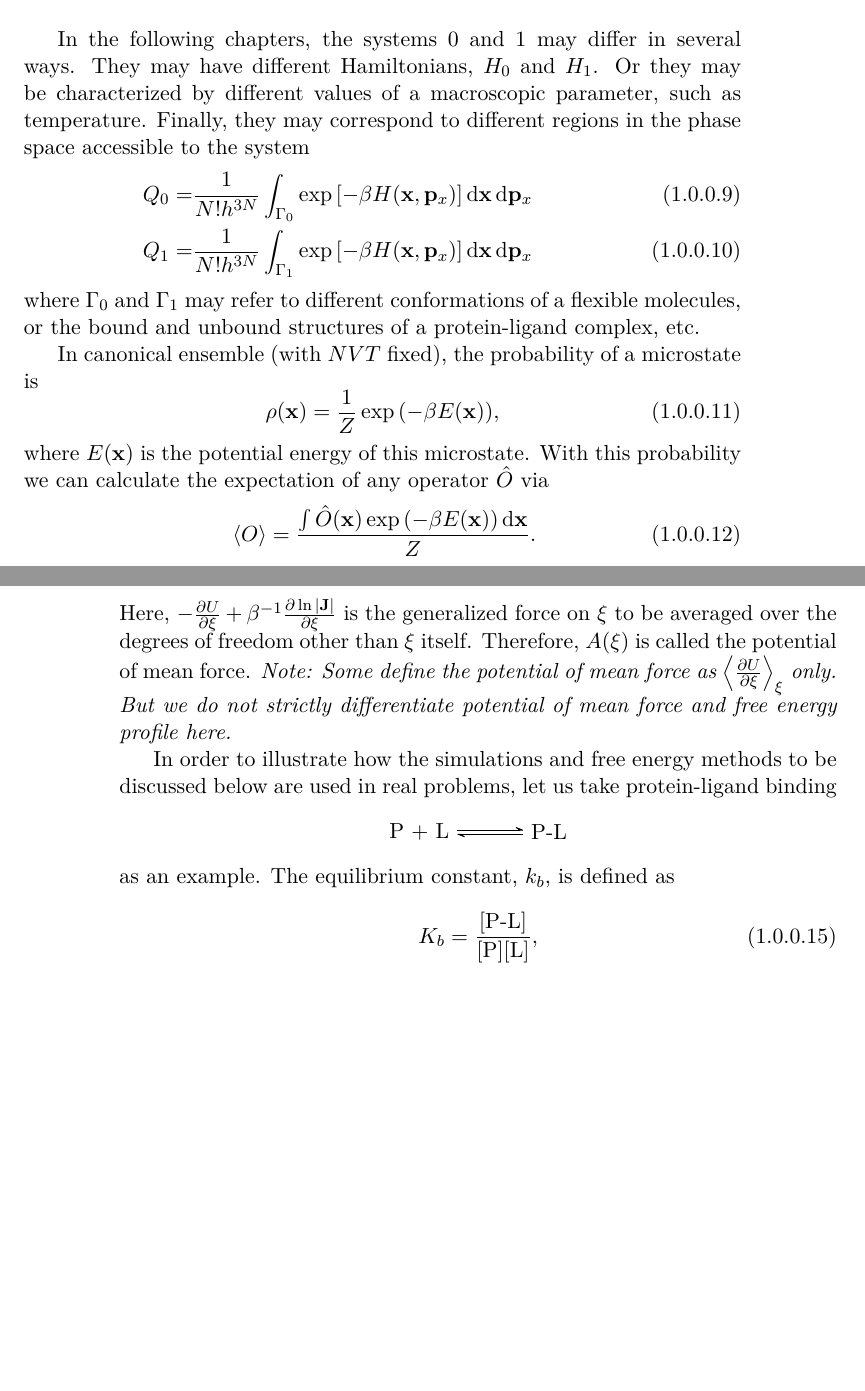
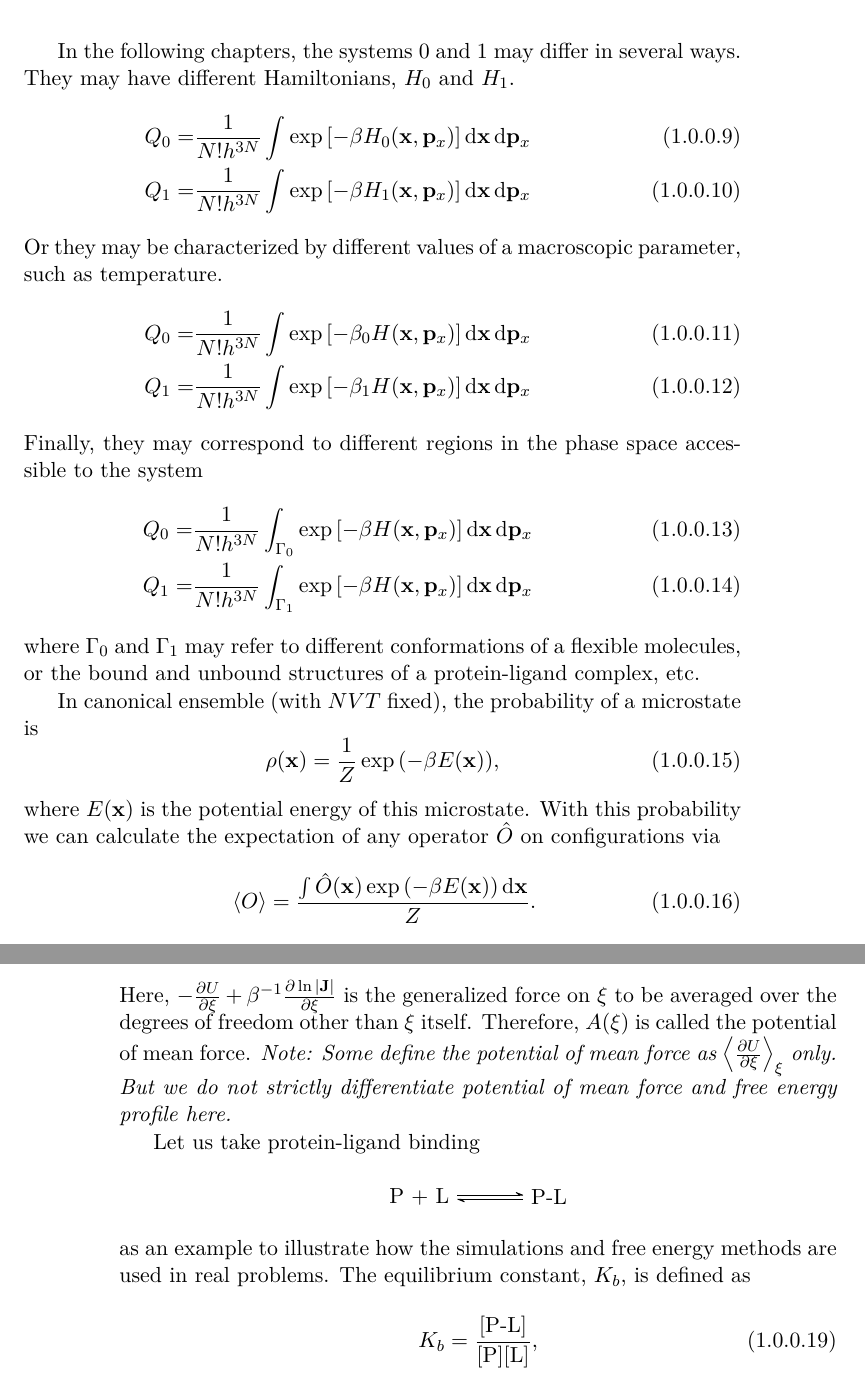
Before and after one commit to samuelymei/freeenergy, a LaTeX thesis (freeenergy.tex, which reads chapters/introduction.tex): two parts of pages 17 and 18 of 101, joined at a grey line, cut so that both start at the same text, the shorter picture padded with empty space. The pictures show the PDF file freeenergy.pdf that the author committed with the source.

Commit message:
minor updates in introduction

```diff
--- a/chapters/introduction.tex
+++ b/chapters/introduction.tex
@@ -68,10 +68,20 @@ For most cases we are dealing with, the masses of particles in systems 0 and 1 a
 \Delta A=-\beta^{-1}\ln{Z_1/Z_0}.
 \end{equation}
 
-In the following chapters, the systems 0 and 1 may differ in several ways. They may have different Hamiltonians, $H_0$ and $H_1$. Or they may be characterized by different values of a macroscopic parameter, such as temperature. Finally, they may correspond to different regions in the phase space accessible to the system
+In the following chapters, the systems 0 and 1 may differ in several ways. They may have different Hamiltonians, $H_0$ and $H_1$.
+\begin{align}
+	Q_0=&\frac{1}{N!h^{3N}}\int\exp{\left[-\beta H_0(\mathbf{x},\mathbf{p}_x)\right]}\diff \mathbf{x}\diff \mathbf{p}_x\\
+	Q_1=&\frac{1}{N!h^{3N}}\int\exp{\left[-\beta H_1(\mathbf{x},\mathbf{p}_x)\right]}\diff \mathbf{x}\diff \mathbf{p}_x
+\end{align}
+Or they may be characterized by different values of a macroscopic parameter, such as temperature.
+\begin{align}
+	Q_0=&\frac{1}{N!h^{3N}}\int\exp{\left[-\beta_0 H(\mathbf{x},\mathbf{p}_x)\right]}\diff \mathbf{x}\diff \mathbf{p}_x\\
+	Q_1=&\frac{1}{N!h^{3N}}\int\exp{\left[-\beta_1 H(\mathbf{x},\mathbf{p}_x)\right]}\diff \mathbf{x}\diff \mathbf{p}_x
+\end{align}
+Finally, they may correspond to different regions in the phase space accessible to the system
 \begin{align}
 Q_0=&\frac{1}{N!h^{3N}}\int_{\Gamma_0}\exp{\left[-\beta H(\mathbf{x},\mathbf{p}_x)\right]}\diff \mathbf{x}\diff \mathbf{p}_x\\
-Q_1=&\frac{1}{N!h^{3N}}\int_{\Gamma_1}\exp{\left[-\beta H(\mathbf{x},\mathbf{p}_x)\right]}\diff \mathbf{x}\diff\mathbf{p}_x
+Q_1=&\frac{1}{N!h^{3N}}\int_{\Gamma_1}\exp{\left[-\beta H(\mathbf{x},\mathbf{p}_x)\right]}\diff \mathbf{x}\diff \mathbf{p}_x
 \end{align}
 where $\Gamma_0$ and $\Gamma_1$ may refer to different conformations of a flexible molecules, or the bound and unbound structures of a protein-ligand complex, etc.
 
@@ -79,7 +89,7 @@ In canonical ensemble (with $NVT$ fixed), the probability of a microstate is
 \begin{equation}
 \rho(\mathbf{x})=\frac{1}{Z}\exp{(-\beta E(\mathbf{x}))},
 \end{equation}
-where $E(\mathbf{x})$ is the potential energy of this microstate. With this probability we can calculate the expectation of any operator $\hat{O}$ via
+where $E(\mathbf{x})$ is the potential energy of this microstate. With this probability we can calculate the expectation of any operator $\hat{O}$ on configurations via
 \begin{equation}
 \left<O\right>=\frac{\int \hat{O}(\mathbf{x})\exp{(-\beta E(\mathbf{x}))}\diff\mathbf{x}}{Z}.
 \end{equation}
@@ -101,14 +111,14 @@ where $\mathbf{J}$ is the Jacobian matrix upon changing from Cartesian to genera
 \end{align}
 Here, $-\frac{\partial U}{\partial \xi}+\beta^{-1}\frac{\partial \ln |\mathbf{J}|}{\partial \xi}$ is the generalized force on $\xi$ to be averaged over the degrees of freedom other than $\xi$ itself. Therefore, $A(\xi)$ is called the potential of mean force. \textit{Note: Some define the potential of mean force as $\left<\frac{\partial U}{\partial \xi}\right>_\xi$ only. But we do not strictly differentiate potential of mean force and free energy profile here.}
 
-In order to illustrate how the simulations and free energy methods to be discussed below are used in real problems, let us take protein-ligand binding
+Let us take protein-ligand binding
 \begin{center}
 	\schemestart \chemfig{P} + \chemfig{L}\arrow{<=>}[,0.75] \chemfig{P}-\chemfig{L}\schemestop
 \end{center}
 %\begin{equation}
 %P\,+\,L\rightleftharpoons \operatorname{P-L}
 %\end{equation}
-as an example. The equilibrium constant, $k_b$, is defined as
+as an example to illustrate how the simulations and free energy methods are used in real problems. The equilibrium constant, $K_b$, is defined as
 \begin{equation}
 K_b=\frac{[\operatorname{P-L}]}{[\mathrm{P}][\mathrm{L}]},
 \end{equation}
```
Also changed, not shown: freeenergy.pdf, chapters/introduction.tex (4 more changed lines).
